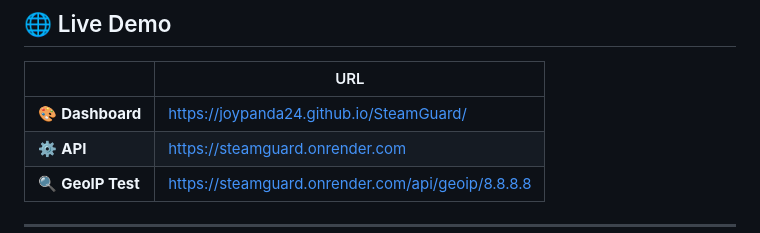
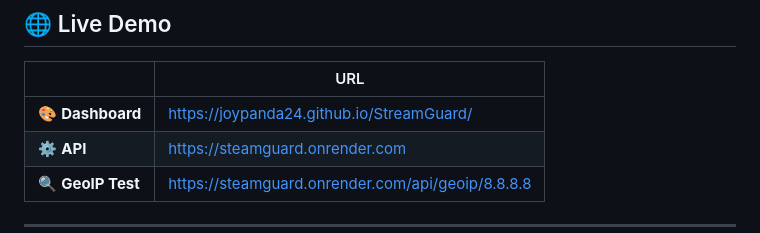
Before and after one commit to JoyPanda24/StreamGuard, a Markdown page: README.md, the part around the change. Rendered like a GitHub page.

Commit message:
Fix dashboard URL in README

```diff
--- a/README.md
+++ b/README.md
@@ -14,7 +14,7 @@
 
 | | URL |
 |---|---|
-| 🎨 **Dashboard** | https://joypanda24.github.io/SteamGuard/ |
+| 🎨 **Dashboard** | https://joypanda24.github.io/StreamGuard/ |
 | ⚙️ **API** | https://steamguard.onrender.com |
 | 🔍 **GeoIP Test** | https://steamguard.onrender.com/api/geoip/8.8.8.8 |
 
```
